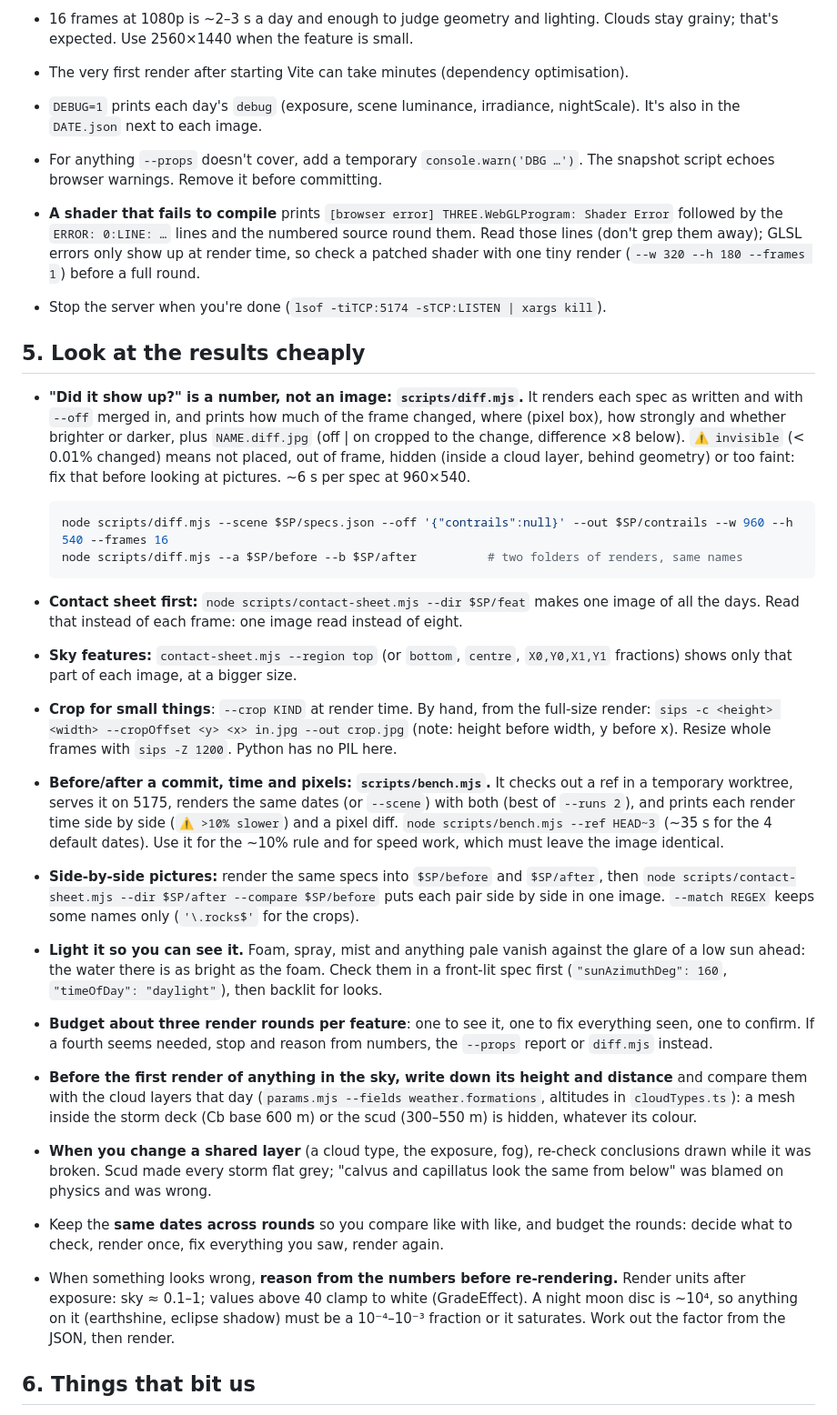
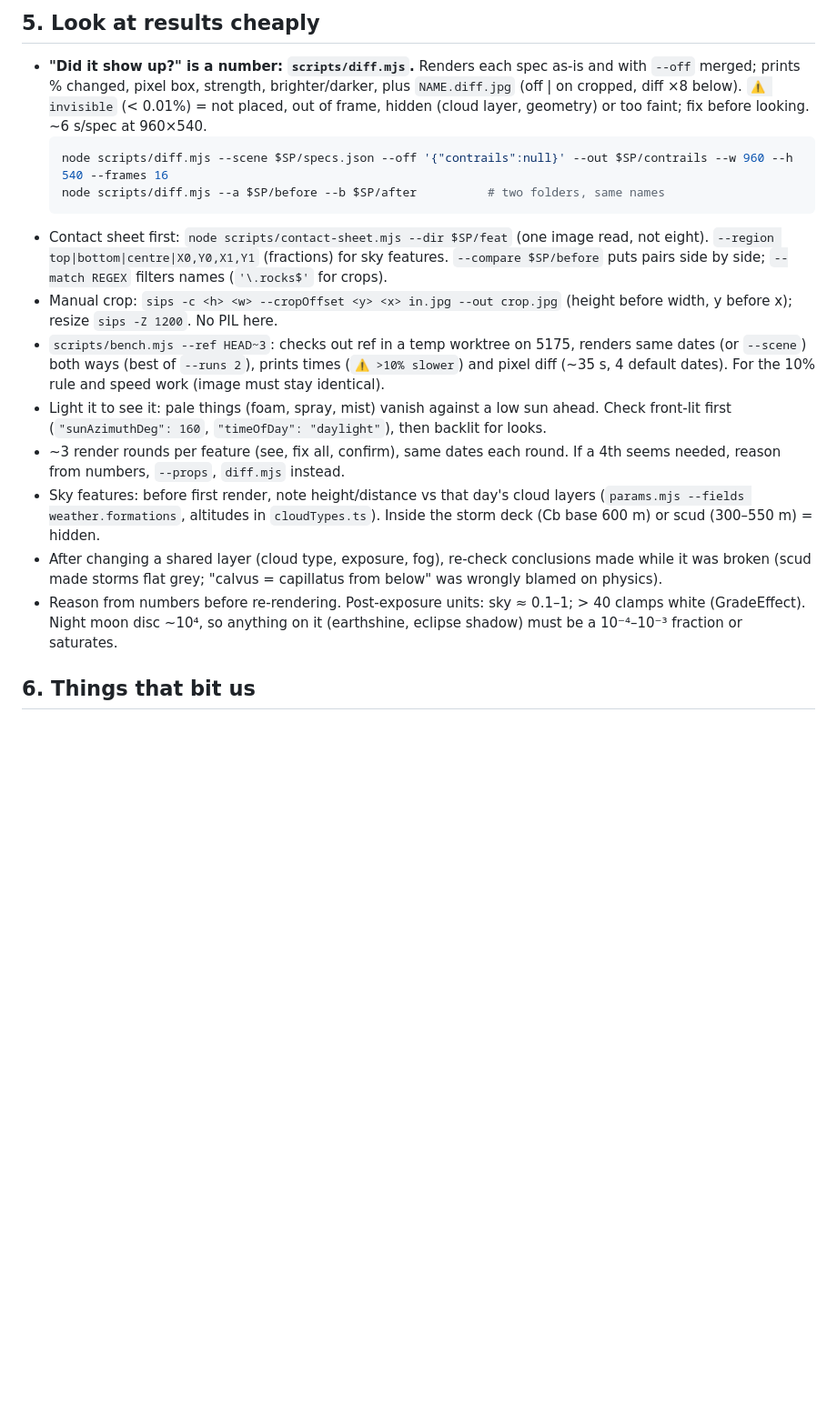
Before and after one commit to grandma67/amazing_sea_wallpaper, a Markdown page: CLAUDE.md, the part around one of its changes. Shown at 91% size. GitHub-like rendering; blank space fills up the shorter version.

````diff
--- a/CLAUDE.md
+++ b/CLAUDE.md
@@ -167,65 +83,16 @@ node scripts/snapshot.mjs --out $SP/feat --frames 16 --props all --crop islands
-- 16 frames at 1080p is ~2–3 s a day and enough to judge geometry and lighting. Clouds stay
-  grainy; that's expected. Use 2560×1440 when the feature is small.
-- The very first render after starting Vite can take minutes (dependency optimisation).
-- `DEBUG=1` prints each day's `debug` (exposure, scene luminance, irradiance, nightScale).
-  It's also in the `DATE.json` next to each image.
-- For anything `--props` doesn't cover, add a temporary `console.warn('DBG …')`. The
-  snapshot script echoes browser warnings. Remove it before committing.
-- **A shader that fails to compile** prints `[browser error] THREE.WebGLProgram: Shader Error`
-  followed by the `ERROR: 0:LINE: …` lines and the numbered source round them. Read those
-  lines (don't grep them away); GLSL errors only show up at render time, so check a patched
-  shader with one tiny render (`--w 320 --h 180 --frames 1`) before a full round.
-- Stop the server when you're done (`lsof -tiTCP:5174 -sTCP:LISTEN | xargs kill`).
-
-## 5. Look at the results cheaply
-
-- **"Did it show up?" is a number, not an image: `scripts/diff.mjs`.** It renders each spec
-  as written and with `--off` merged in, and prints how much of the frame changed, where
-  (pixel box), how strongly and whether brighter or darker, plus `NAME.diff.jpg` (off | on
-  cropped to the change, difference ×8 below). `⚠ invisible` (< 0.01% changed) means not
-  placed, out of frame, hidden (inside a cloud layer, behind geometry) or too faint: fix that
-  before looking at pictures. ~6 s per spec at 960×540.
-
+## 5. Look at results cheaply
+- **"Did it show up?" is a number: `scripts/diff.mjs`.** Renders each spec as-is and with `--off` merged; prints % changed, pixel box, strength, brighter/darker, plus `NAME.diff.jpg` (off | on cropped, diff ×8 below). `⚠ invisible` (< 0.01%) = not placed, out of frame, hidden (cloud layer, geometry) or too faint; fix before looking. ~6 s/spec at 960×540.
   ```sh
   node scripts/diff.mjs --scene $SP/specs.json --off '{"contrails":null}' --out $SP/contrails --w 960 --h 540 --frames 16
-  node scripts/diff.mjs --a $SP/before --b $SP/after          # two folders of renders, same names
+  node scripts/diff.mjs --a $SP/before --b $SP/after          # two folders, same names
   ```
-- **Contact sheet first:** `node scripts/contact-sheet.mjs --dir $SP/feat` makes one image of
-  all the days. Read that instead of each frame: one image read instead of eight.
-- **Sky features:** `contact-sheet.mjs --region top` (or `bottom`, `centre`, `X0,Y0,X1,Y1`
-  fractions) shows only that part of each image, at a bigger size.
-- **Crop for small things**: `--crop KIND` at render time. By hand, from the full-size
-  render: `sips -c <height> <width> --cropOffset <y> <x> in.jpg --out crop.jpg` (note:
-  height before width, y before x). Resize whole frames with `sips -Z 1200`. Python has no
-  PIL here.
-- **Before/after a commit, time and pixels: `scripts/bench.mjs`.** It checks out a ref in a
-  temporary worktree, serves it on 5175, renders the same dates (or `--scene`) with both
-  (best of `--runs 2`), and prints each render time side by side (`⚠ >10% slower`) and a
-  pixel diff. `node scripts/bench.mjs --ref HEAD~3` (~35 s for the 4 default dates). Use it
-  for the ~10% rule and for speed work, which must leave the image identical.
-- **Side-by-side pictures:** render the same specs into `$SP/before` and `$SP/after`, then
-  `node scripts/contact-sheet.mjs --dir $SP/after --compare $SP/before` puts each pair
-  side by side in one image. `--match REGEX` keeps some names only (`'\.rocks$'` for the
-  crops).
-- **Light it so you can see it.** Foam, spray, mist and anything pale vanish against the
-  glare of a low sun ahead: the water there is as bright as the foam. Check them in a
-  front-lit spec first (`"sunAzimuthDeg": 160`, `"timeOfDay": "daylight"`), then backlit
-  for looks.
-- **Budget about three render rounds per feature**: one to see it, one to fix everything
-  seen, one to confirm. If a fourth seems needed, stop and reason from numbers, the
-  `--props` report or `diff.mjs` instead.
-- **Before the first render of anything in the sky, write down its height and distance**
-  and compare them with the cloud layers that day (`params.mjs --fields weather.formations`,
-  altitudes in `cloudTypes.ts`): a mesh inside the storm deck (Cb base 600 m) or the scud
-  (300–550 m) is hidden, whatever its colour.
-- **When you change a shared layer** (a cloud type, the exposure, fog), re-check conclusions
-  drawn while it was broken. Scud made every storm flat grey; "calvus and capillatus look
-  the same from below" was blamed on physics and was wrong.
-- Keep the **same dates across rounds** so you compare like with like, and budget the
-  rounds: decide what to check, render once, fix everything you saw, render again.
-- When something looks wrong, **reason from the numbers before re-rendering.** Render units
-  after exposure: sky ≈ 0.1–1; values above 40 clamp to white (GradeEffect). A night moon
-  disc is ~10⁴, so anything on it (earthshine, eclipse shadow) must be a 10⁻⁴–10⁻³
-  fraction or it saturates. Work out the factor from the JSON, then render.
+- Contact sheet first: `node scripts/contact-sheet.mjs --dir $SP/feat` (one image read, not eight). `--region top|bottom|centre|X0,Y0,X1,Y1` (fractions) for sky features. `--compare $SP/before` puts pairs side by side; `--match REGEX` filters names (`'\.rocks$'` for crops).
+- Manual crop: `sips -c <h> <w> --cropOffset <y> <x> in.jpg --out crop.jpg` (height before width, y before x); resize `sips -Z 1200`. No PIL here.
+- `scripts/bench.mjs --ref HEAD~3`: checks out ref in a temp worktree on 5175, renders same dates (or `--scene`) both ways (best of `--runs 2`), prints times (`⚠ >10% slower`) and pixel diff (~35 s, 4 default dates). For the 10% rule and speed work (image must stay identical).
+- Light it to see it: pale things (foam, spray, mist) vanish against a low sun ahead. Check front-lit first (`"sunAzimuthDeg": 160`, `"timeOfDay": "daylight"`), then backlit for looks.
+- ~3 render rounds per feature (see, fix all, confirm), same dates each round. If a 4th seems needed, reason from numbers, `--props`, `diff.mjs` instead.
+- Sky features: before first render, note height/distance vs that day's cloud layers (`params.mjs --fields weather.formations`, altitudes in `cloudTypes.ts`). Inside the storm deck (Cb base 600 m) or scud (300–550 m) = hidden.
+- After changing a shared layer (cloud type, exposure, fog), re-check conclusions made while it was broken (scud made storms flat grey; "calvus = capillatus from below" was wrongly blamed on physics).
+- Reason from numbers before re-rendering. Post-exposure units: sky ≈ 0.1–1; > 40 clamps white (GradeEffect). Night moon disc ~10⁴, so anything on it (earthshine, eclipse shadow) must be a 10⁻⁴–10⁻³ fraction or saturates.
 
 ## 6. Things that bit us
````
Also changed, not shown: other parts of CLAUDE.md (+72 -195 lines).
